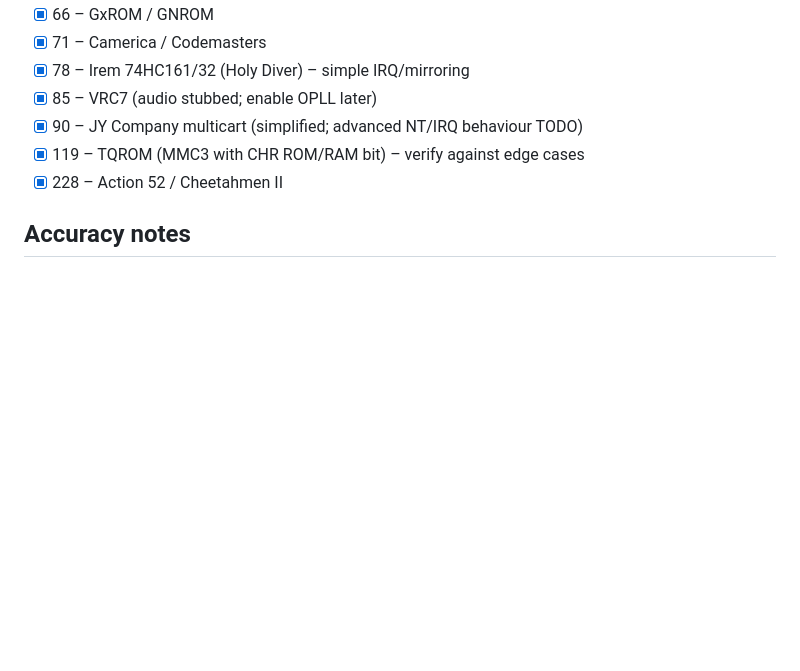
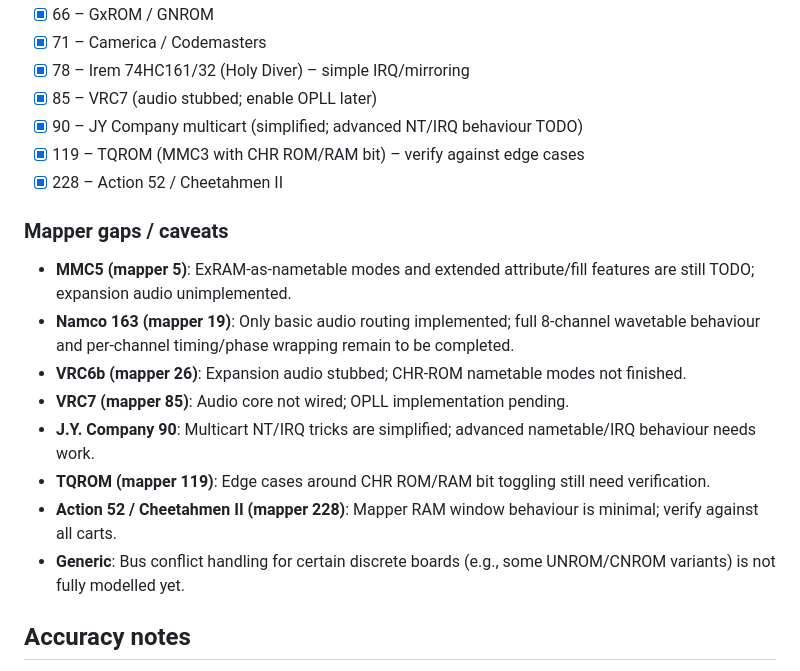
Before and after one commit to mikai233/nesium, a Markdown page: README.md, the part around the change. GitHub-like rendering; blank space fills up the shorter version.

Commit message:
docs: note mapper caveats and incomplete features in README

```diff
--- a/README.md
+++ b/README.md
@@ -43,6 +43,16 @@ This emulator’s design and implementation draw heavily from the excellent Mese
 - [x] 119 – TQROM (MMC3 with CHR ROM/RAM bit) – verify against edge cases
 - [x] 228 – Action 52 / Cheetahmen II
 
+### Mapper gaps / caveats
+- **MMC5 (mapper 5)**: ExRAM-as-nametable modes and extended attribute/fill features are still TODO; expansion audio unimplemented.
+- **Namco 163 (mapper 19)**: Only basic audio routing implemented; full 8-channel wavetable behaviour and per-channel timing/phase wrapping remain to be completed.
+- **VRC6b (mapper 26)**: Expansion audio stubbed; CHR-ROM nametable modes not finished.
+- **VRC7 (mapper 85)**: Audio core not wired; OPLL implementation pending.
+- **J.Y. Company 90**: Multicart NT/IRQ tricks are simplified; advanced nametable/IRQ behaviour needs work.
+- **TQROM (mapper 119)**: Edge cases around CHR ROM/RAM bit toggling still need verification.
+- **Action 52 / Cheetahmen II (mapper 228)**: Mapper RAM window behaviour is minimal; verify against all carts.
+- **Generic**: Bus conflict handling for certain discrete boards (e.g., some UNROM/CNROM variants) is not fully modelled yet.
+
 ## Accuracy notes
 - **Open bus (Mesen2-style)**: CPU bus keeps a decaying latch (~1s of CPU cycles) and feeds it back for write-only/unmapped reads ($4000-$4013, $4014 read, $4018-$401F, or no cartridge PRG space). PPU register traffic refreshes the latch so Blargg/Mesen2 open-bus expectations hold.
 
```
